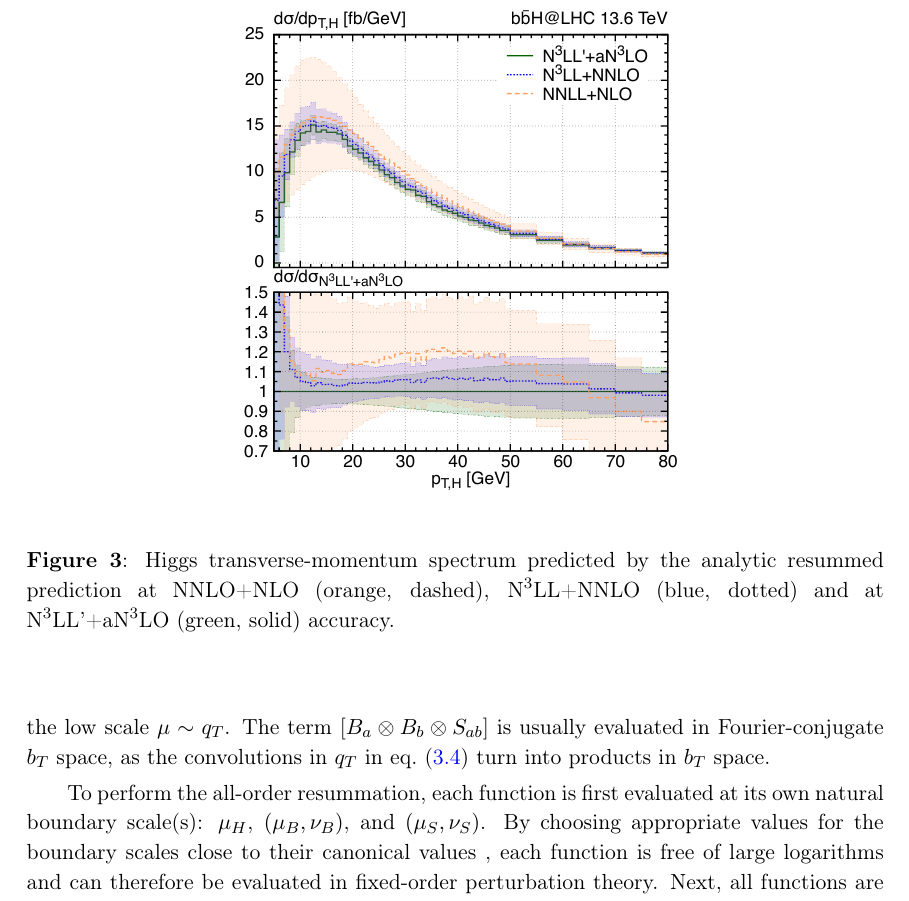
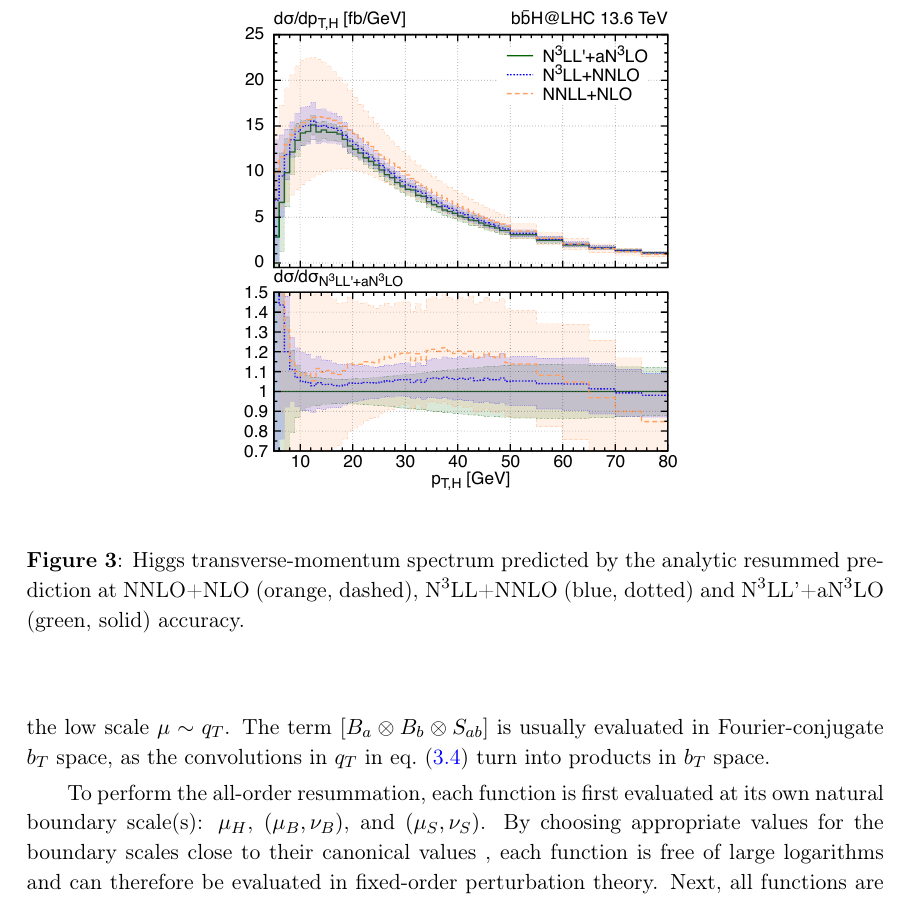
Before and after one commit to cbiello/Report5bbH, a LaTeX document (LHCHWG-bbh.tex): part of page 9 of 35, cut so that both start at the same text. Compiled offline with pdfLaTeX.

Commit message:
small change

```diff
--- a/LHCHWG-bbh.tex
+++ b/LHCHWG-bbh.tex
@@ -404,7 +404,7 @@ eq.~(\ref{tmd_factorization}) turn into products in $b_T$ space.
 			\includegraphics[width=.55\textwidth, page=1]{plots/5fs/resummation/ptzoom_Higgs__resum.pdf}
 		\end{tabular}
 		\vspace*{1ex}
-		\caption{Higgs transverse-momentum spectrum predicted by the analytic resummed prediction at $\text{NNLO+NLO}$ (orange, dashed), $\text{N}^3\text{LL+NNLO}$ (blue, dotted) and at $\text{N}^3\text{LL'+aN}^3\text{LO}$ (green, solid) accuracy.\label{fig:resumplot}}
+		\caption{Higgs transverse-momentum spectrum predicted by the analytic resummed prediction at $\text{NNLO+NLO}$ (orange, dashed), $\text{N}^3\text{LL+NNLO}$ (blue, dotted) and $\text{N}^3\text{LL'+aN}^3\text{LO}$ (green, solid) accuracy.\label{fig:resumplot}}
 	\end{center}
 \end{figure}
 To perform the all-order resummation, each function is first evaluated at its own
```
